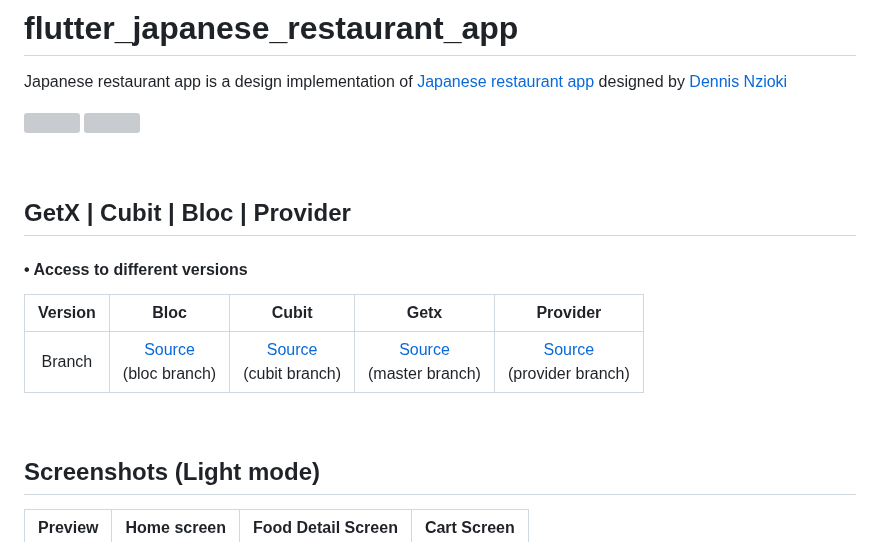
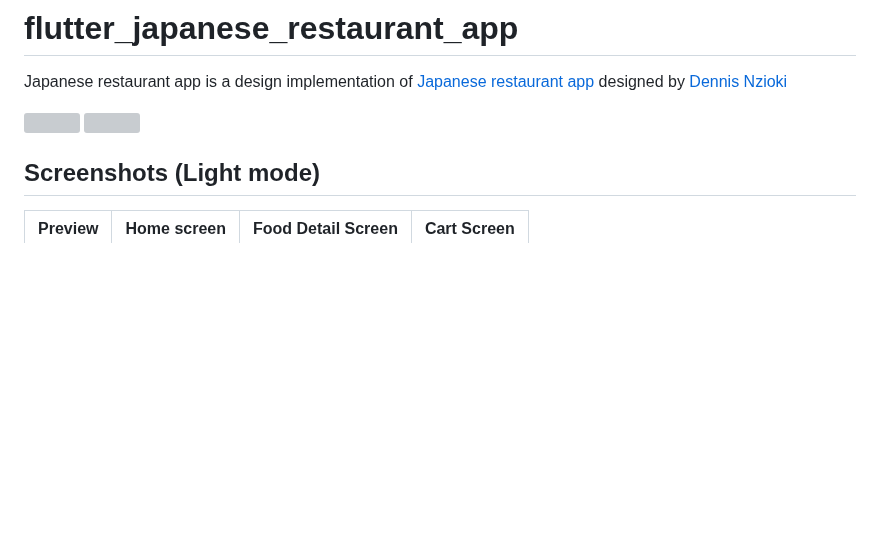
Before and after one commit to DNXEMPIRE-1/Japanese-restaurant-Flutter-app, a Markdown page: README.md, the part around the change. Rendered like a GitHub page; blank space fills up the shorter version; grey boxes are pictures that could not be loaded.

```diff
--- a/README.md
+++ b/README.md
@@ -6,18 +6,6 @@ Japanese restaurant app is a design implementation of [Japanese restaurant app](
 ![](https://github.com/SinaSys/flutter_japanese_restaurant_app/blob/master/screenshots/japanese_restaurant_app_light.png?raw=true)
 
 
-
-  <br/>
-
-## GetX | Cubit | Bloc | Provider
-
-#### • Access to different versions
-
-|               Version               |                                                  Bloc                                                  |                                                  Cubit                                                   |                                                     Getx                                                      |                                                     Provider                                                      |
-|:-----------------------------------:|:------------------------------------------------------------------------------------------------------:|:--------------------------------------------------------------------------------------------------------:|:-------------------------------------------------------------------------------------------------------------:|:-----------------------------------------------------------------------------------------------------------------:|
-|               Branch                | [Source](https://github.com/SinaSys/flutter_japanese_restaurant_app/tree/bloc) <br/> (bloc branch)️ |                                    [Source](https://github.com/SinaSys/flutter_japanese_restaurant_app/tree/cubit)   <br/> (cubit branch)                                     | [Source](https://github.com/SinaSys/flutter_japanese_restaurant_app/tree/master)     <br/> (master branch) | [Source](https://github.com/SinaSys/flutter_japanese_restaurant_app/tree/provider)     <br/> (provider branch) |
-
-  <br/>
 
 ## Screenshots (Light mode)
 
```
